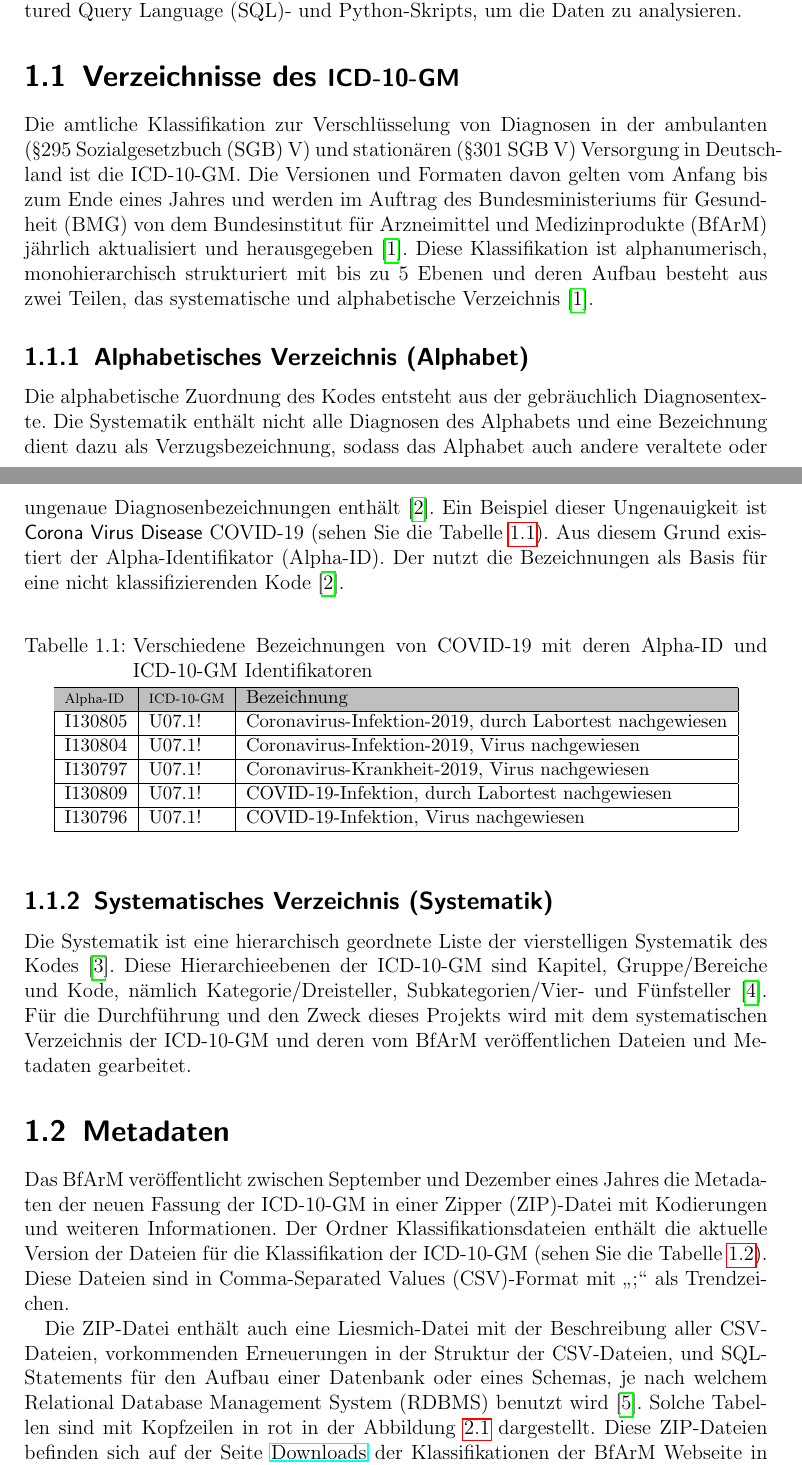
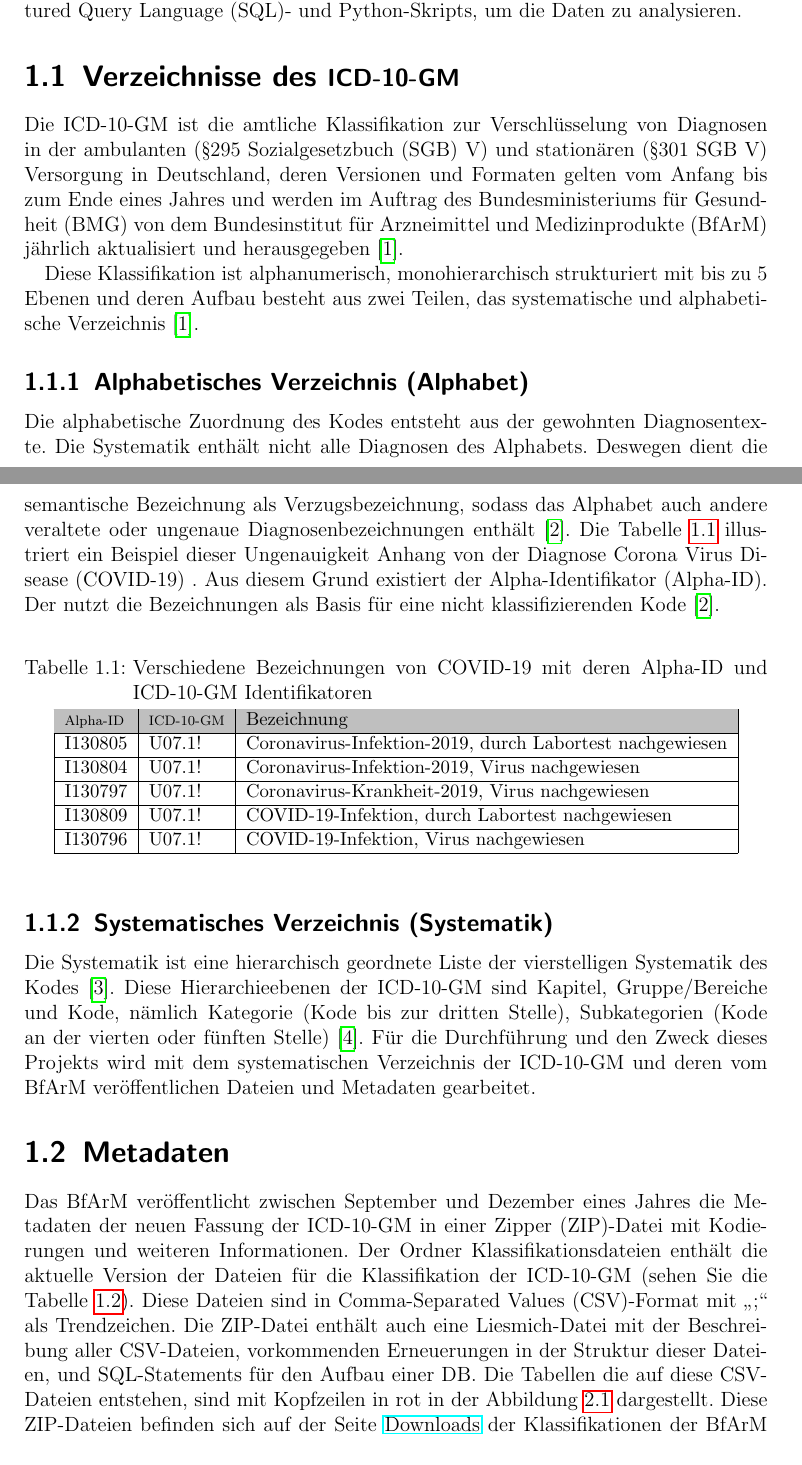
Before and after one commit to ahodelin/Projektarbeit, a LaTeX thesis (Projekt_AbelHodelinHernandez.tex, which reads 2icd10.tex): two parts of pages 6 and 7 of 27, joined at a grey line, cut so that both start at the same text. Compiled offline with pdfLaTeX.

Commit message:
Last update Di 5. Okt 14:56:04 CEST 2021

```diff
--- a/2icd10.tex
+++ b/2icd10.tex
@@ -1,11 +1,12 @@
 \section{Verzeichnisse des \acs{icd10gm}}
 
-Die amtliche Klassifikation zur Verschlüsselung von Diagnosen in der ambulanten (\S 295 \ac{sgb} V) und stationären (\S 301 \ac{sgb} V) Versorgung in Deutschland ist die \ac{icd10gm}. Die Versionen und Formaten davon gelten vom Anfang bis zum Ende eines Jahres und werden im Auftrag des \ac{bmg} von dem \ac{bfarm} jährlich aktualisiert und herausgegeben \cite{icd10}. Diese Klassifikation ist
-alphanumerisch, monohierarchisch strukturiert mit bis zu 5 Ebenen und deren Aufbau besteht aus zwei Teilen, das systematische und alphabetische Verzeichnis \cite{icd10}.
+Die \ac{icd10gm} ist die amtliche Klassifikation zur Verschlüsselung von Diagnosen in der ambulanten (\S 295 \ac{sgb} V) und stationären (\S 301 \ac{sgb} V) Versorgung in Deutschland, deren Versionen und Formaten gelten vom Anfang bis zum Ende eines Jahres und werden im Auftrag des \ac{bmg} von dem \ac{bfarm} jährlich aktualisiert und herausgegeben \cite{icd10}.
+
+Diese Klassifikation ist alphanumerisch, monohierarchisch strukturiert mit bis zu 5 Ebenen und deren Aufbau besteht aus zwei Teilen, das systematische und alphabetische Verzeichnis \cite{icd10}.
 
 \subsection{Alphabetisches Verzeichnis (Alphabet)} \label{alphadir}
 
-Die alphabetische Zuordnung des Kodes entsteht aus der gebräuchlich Diagnosentexte. Die Systematik enthält nicht alle Diagnosen des Alphabets und eine Bezeichnung dient dazu als Verzugsbezeichnung, sodass das Alphabet auch andere veraltete oder ungenaue Diagnosenbezeichnungen enthält \cite{icd10alpha}. Ein Beispiel dieser Ungenauigkeit ist \textsf{\acl{covid}} \acs{covid}-19 (sehen Sie die Tabelle \ref{tab:difbe}). Aus diesem Grund existiert der \ac{alphaid}. Der nutzt die Bezeichnungen als Basis für eine nicht klassifizierenden Kode \cite{icd10alpha}.
+Die alphabetische Zuordnung des Kodes entsteht aus der gewohnten Diagnosentexte. Die Systematik enthält nicht alle Diagnosen des Alphabets. Deswegen dient die semantische Bezeichnung als Verzugsbezeichnung, sodass das Alphabet auch andere veraltete oder ungenaue Diagnosenbezeichnungen enthält \cite{icd10alpha}. Die Tabelle \ref{tab:difbe} illustriert ein Beispiel dieser Ungenauigkeit Anhang von der Diagnose \acl{covid} (\acs{covid}-19) . Aus diesem Grund existiert der \ac{alphaid}. Der nutzt die Bezeichnungen als Basis für eine nicht klassifizierenden Kode \cite{icd10alpha}.
 
 \begin{table}[ht]
 	\centering
@@ -26,11 +27,11 @@ Die alphabetische Zuordnung des Kodes entsteht aus der gebräuchlich Diagnosente
 
 \subsection{Systematisches Verzeichnis (Systematik)}
 
-Die Systematik ist eine hierarchisch geordnete Liste der vierstelligen Systematik des Kodes \cite{icd10syst}. Diese Hierarchieebenen der \ac{icd10gm} sind Kapitel, Gruppe/Bereiche und Kode, nämlich Kategorie/Dreisteller, Subkategorien/Vier- und Fünfsteller \cite{icd10systauf}. Für die Durchführung und den Zweck dieses Projekts wird mit dem systematischen Verzeichnis der \ac{icd10gm} und deren vom \ac{bfarm} veröffentlichen Dateien und Metadaten gearbeitet.
-%Ein sehr wichtiges Aspekt bei der Nutzung der \ac{icd10gm}, die in vielen Datenquellen eines Krankenhaus nicht richtig wahrgenommen wird, ist dass, \textbf{alle Hinweise beim Kodieren immer berücksichtigt werden müssen} \cite{icd10systauf}.
+Die Systematik ist eine hierarchisch geordnete Liste der vierstelligen Systematik des Kodes \cite{icd10syst}. Diese Hierarchieebenen der \ac{icd10gm} sind Kapitel, Gruppe/Bereiche und Kode, nämlich Kategorie (Kode bis zur dritten Stelle), Subkategorien (Kode an der vierten oder fünften Stelle) \cite{icd10systauf}. Für die Durchführung und den Zweck dieses Projekts wird mit dem systematischen Verzeichnis der \ac{icd10gm} und deren vom \ac{bfarm} veröffentlichen Dateien und Metadaten gearbeitet.
+
 \section{Metadaten}
 
-Das \ac{bfarm} veröffentlicht zwischen September und Dezember eines Jahres die Metadaten der neuen Fassung der \ac{icd10gm} in einer \ac{zip}-Datei mit Kodierungen und weiteren Informationen. Der Ordner Klassifikationsdateien enthält die aktuelle Version der Dateien für die Klassifikation der \ac{icd10gm} (sehen Sie die Tabelle \ref{tab:classfiles}). Diese Dateien sind in \ac{csv}-Format mit \glqq ;\grqq{} als Trendzeichen.
+Das \ac{bfarm} veröffentlicht zwischen September und Dezember eines Jahres die Metadaten der neuen Fassung der \ac{icd10gm} in einer \ac{zip}-Datei mit Kodierungen und weiteren Informationen. Der Ordner Klassifikationsdateien enthält die aktuelle Version der Dateien für die Klassifikation der \ac{icd10gm} (sehen Sie die Tabelle \ref{tab:classfiles}). Diese Dateien sind in \ac{csv}-Format mit \glqq ;\grqq{} als Trendzeichen. Die \ac{zip}-Datei enthält auch eine Liesmich-Datei mit der Beschreibung aller \ac{csv}-Dateien, vorkommenden Erneuerungen in der Struktur dieser Dateien, und \ac{sql}-Statements für den Aufbau einer \ac{db}. Die Tabellen die auf diese \ac{csv}-Dateien entstehen, sind mit Kopfzeilen in rot in der Abbildung \ref{fig:reldb2} dargestellt. Diese \ac{zip}-Dateien befinden sich auf der Seite  \href{https://www.dimdi.de/dynamic/de/klassifikationen/downloads/}{Downloads} der Klassifikationen der \ac{bfarm} Webseite in der Sektion \ac{icd10gm}. Hier befinden sich die Version des laufenden Jahres und die Vorgängerversionen. Die Namen der Links zu den \ac{zip}-Dateien haben die Struktur \textsf{\ac{icd10gm} Version JJJJ}. Die Struktur der Namen der \ac{zip}-Dateien ist \textsf{\ac{icd10gm}VersionJJJJ.zip}.
 
 \begin{table}[ht]
 	\centering
@@ -54,6 +55,6 @@ Das \ac{bfarm} veröffentlicht zwischen September und Dezember eines Jahres die
 	\end{tabular}
 \end{table}
 
-Die \ac{zip}-Datei enthält auch eine Liesmich-Datei mit der Beschreibung aller \ac{csv}-Dateien, vorkommenden Erneuerungen in der Struktur der \ac{csv}-Dateien, und \ac{sql}-Statements für den Aufbau einer Datenbank oder eines Schemas, je nach welchem \ac{rdbms} benutzt wird \cite{readmel}. Solche Tabellen sind mit Kopfzeilen in rot in der Abbildung \ref{fig:reldb2} dargestellt. Diese \ac{zip}-Dateien befinden sich auf der Seite  \href{https://www.dimdi.de/dynamic/de/klassifikationen/downloads/}{Downloads} der Klassifikationen der \ac{bfarm} Webseite in der Sektion \ac{icd10gm}. Hier befinden sich die Version des laufenden Jahres und die Vorgängerversionen. Die Namen der Links zu den \ac{zip}-Dateien haben die Struktur \textsf{\ac{icd10gm} Version JJJJ}. Die Struktur der Namen der \ac{zip}-Dateien ist \textsf{\ac{icd10gm}VersionJJJJ.zip}.
+
 
 %\textit{\glqq ....\grqq}´
```
Also changed, not shown: 0acro.tex (+2 -2 lines), 1introduction.tex (+1 -1 lines), bibliography/biblio.bib (+5 -5 lines), Projekt_AbelHodelinHernandez.pdf, 2icd10.tex (2 more changed lines).
